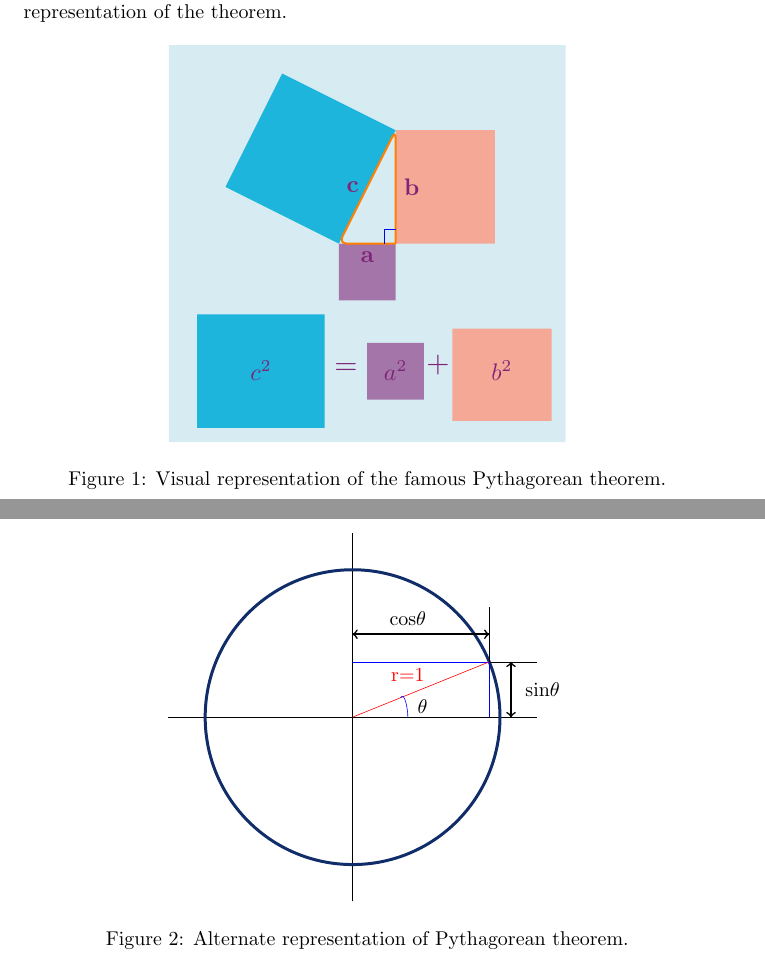
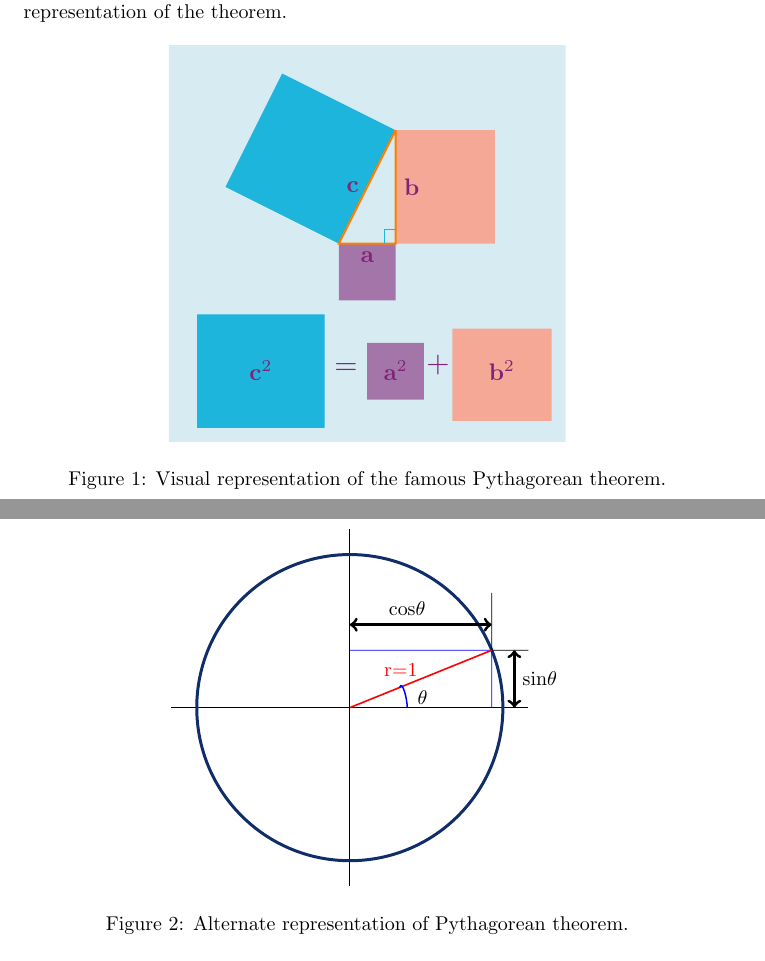
Before and after one commit to Subangkar/LaTeX-CSE-300-BUET, a LaTeX problem sheet (Assignment 02/main.tex, which reads Assignment 02/PythCircle.tex, Assignment 02/PythTriangle.tex): two parts of pages 1 and 2 of 2, joined at a grey line, cut so that both start at the same text. Compiled offline with pdfLaTeX.

Commit message:
Circle,Triangle co-ordinized All Done

```diff
--- a/Assignment 02/PythCircle.tex
+++ b/Assignment 02/PythCircle.tex
@@ -1,57 +1,42 @@
-% \begin{figure}[h]
-%     \centering
-%     \begin{tikzpicture}[scale=0.5]
-%         \draw [blue,line width=2pt] (0,0) circle [radius=7];
-%         \draw [blue,line width=1pt] (-9,0) -- (9,0);
-%         \draw [blue,line width=1pt] (0,-9) -- (0,9);
-%         % \draw [red, line width=1pt] (0,0)
-%         % \line (1,0){10}
-%     \end{tikzpicture}
-%     \caption{Alternate representation of Pythagorean theorem.}
-%     \label{fig:fig2}
-% \end{figure}
-
+% \usetikzlibrary{calc,patterns,angles,quotes}
 
 \begin{figure}[h]
     \centering
 
-    \begin{tikzpicture}[scale=0.65]
+    \begin{tikzpicture}[scale=0.45]
+        \coordinate (center)  at (0,0);
+        \coordinate (cuttoff) at (5.56215,2.25);
 
-        \draw [line width=.3pt] (-5,0) -- (5,0); %x axis
-        \draw [line width=.3pt] (0,-5) -- (0,5); % y axis
+        % axes
+        \draw [line width=.45pt] (-7,0) -- (7,0);
+        \draw [line width=.45pt] (0,-7) -- (0,7);
 
+        \draw [line width=1.5pt,circle] (center) circle [radius=6];
 
-        \draw [violet,line width=1.5pt,circle] (0,0) circle [radius=4];
+        %parallel to x axis
+        \draw [blue,line width=.45pt] (0,2.25) -- (cuttoff);
+        \draw [black,line width=.45pt] (cuttoff) -- (7,2.25);
 
-        \draw [blue,line width=.3pt] (0,1.5) -- (3.7081,1.5); %x axis er parallel
-        \draw [black,line width=.3pt] (3.7081,1.5) -- (5,1.5); %x axis er parallel
+        %parallel to y axis
+        \draw [blue,line width=.45pt] (5.56215,0) -- (cuttoff);
+        \draw [black,line width=.45pt] (cuttoff) -- (5.56215,4.5);
 
-        \draw [blue,line width=.3pt] (3.7081,0) -- (3.7081,1.5); %y axis er parallel
-        \draw [black,line width=.3pt] (3.7081,1.5) -- (3.7081,3); %y axis er parallel
+        % rad line
+        \draw [red,line width=.80pt] (center) -- (cuttoff);
+        \node [red,below] at (2,2) {r=1};
 
-        \draw [red,line width=.3pt] (0,0) -- (3.7081,1.5); % r=1 line
-        \node [red,below] at (1.5,1.5) {r=1};
+        % theta
+        \draw [blue,line width=.75pt] (2.25,0) to [out=90,in=70] (1.95,0.7888136781);
+        \node [above] at (2.85,-0.15) {$\theta$};
+        % \pic [draw=blue, "$\theta$", angle eccentricity=1.5] {angle = (2.25,0)--(1.95,0.7888136781)};
 
-        %  sin label
+        % sin
+        \draw [<->=latex,line width=1.5pt] (6.45,0) -- (6.45,2.25);
+        \node [right] at (6.5,1.125) {sin$\theta$};
 
-        %\draw [line width=.5pt] (4.3,0) -- (4.3,1.5);
-        \draw [<-=latex,->=latex, thick] (4.3,0) -- (4.3,1.5);
-        \draw [<-=latex,->=latex,thick] (4.3,1.5) -- (4.3,0);
-        \node [right] at (4.5,0.75) {sin$\theta$};
-
-        % cos label
-
-        %\draw [line width=.5pt] (0,2.25) -- (3.7081,2.25);
-        \draw [<-=latex,->=latex,thick] (0,2.25) -- (3.7081,2.25);
-        \draw [<-=latex,->=latex,thick] (3.7081,2.25) -- (0,2.25);
-        \node [above] at (1.5,2.3) {cos$\theta$};
-
-        % theta label
-
-        \draw [blue,line width=.3pt] (1.5,0) to [out=90,in=60] (1.3,.5258757854);
-        \node [above] at (1.9,-0.1) {$\theta$};
-
-
+        % cos
+        \draw [<->=latex,line width=1.5pt] (0,3.25) -- (5.56215,3.25);
+        \node [above] at (2.25,3.35) {cos$\theta$};
 
     \end{tikzpicture}
 
--- a/Assignment 02/PythTriangle.tex
+++ b/Assignment 02/PythTriangle.tex
@@ -1,35 +1,42 @@
 \begin{figure}[h]
     \centering
-    \begin{tikzpicture}[scale =0.5]
+    \begin{tikzpicture}[scale=0.5]
 
-         \path [fill=background] (-7,7) -- (-7,-7) -- (7,-7) -- (7,7) -- (-7,7);
+        \coordinate (A) at (1,4);
+        \coordinate (B) at (-1,0);
+        \coordinate (C) at (1,0);
+        \coordinate (node_a) at (0,0);
+        \coordinate (node_b) at (1,2);
+        \coordinate (node_c) at (0,2);
+        \coordinate (node_a2) at (1,-3.85);
+        \coordinate (node_b2) at (4.75,-3.85);
+        \coordinate (node_c2) at (-3.75,-3.85);
+
+        \path [fill=background_trngl] (-7,7) -- (-7,-7) -- (7,-7) -- (7,7) -- (-7,7);
+
+        \path [fill=sq_a]  (C) -- (1,-2) -- (-1,-2) -- (-1,0) -- (C);
+        \path [fill=sq_b]  (C) -- (4.5,0) -- (4.5,4) -- (1,4) -- (C);
+        \path [fill=sq_c]  (A) -- (-3,6) -- (-5,2) -- (-1,0) -- (A);
+
+        \draw [orange,line width=1pt] (A) -- (B) --  (C) -- (A); % triangle
+
+        \draw [sq_c] (.6,0) -- (.6,.5) -- (1,.5); % right angle
+
+        \path [fill=sq_a] (0,-3.5) -- (0,-5.5) --(2,-5.5) -- (2,-3.5) -- (0,-3.5); %a2 fill
+        \path [fill=sq_b] (3,-3) -- (3,-6.25) -- (6.5,-6.25) -- (6.5,-3) --(3,-3); % b2 fill
+        \path [fill=sq_c] (-6,-6.5) -- (-6,-2.5) -- (-1.5,-2.5) -- (-1.5,-6.5) -- (-6,-6.5) ; %c2 fill
 
 
-        \path [fill=a]  (1,0) -- (1,-2) -- (-1,-2) -- (-1,0) -- (1,0); % a fill
-        \path [fill=b]  (1,0) -- (4.5,0) -- (4.5,4) -- (1,4) -- (1,0); %b fill
-        \path [fill=c] ( 1,4) -- (-3,6) -- (-5,2) -- (-1,0) -- (1,4); %c fill
-        \draw [rounded corners,orange,line width=1pt] (1,0) -- (1,4) --  (-1,0) -- (1,0); % triangle
+        \node [above,scale=1.5,font=\bfseries] at (-.75,-5) {\color{text_trngl}{$=$}};
+        \node [above,scale=1.5,font=\bfseries] at (2.5,-5) {\color{text_trngl}{$+$}};
 
-        \draw [blue] (.6,0) -- (.6,.5) -- (1,.5); % right angle
+        \node [below,scale=1.2,font=\bfseries] at (node_a) {\color{text_trngl}{a}};
+        \node [right,scale=1.2,font=\bfseries] at (node_b) {\color{text_trngl}{b}};
+        \node [left, scale=1.2,font=\bfseries] at (node_c) {\color{text_trngl}{c}};
 
-        \path [fill=a] (0,-3.5) -- (0,-5.5) --(2,-5.5) -- (2,-3.5) -- (0,-3.5); %a2 fill
-        \path [fill=b] (3,-3) -- (3,-6.25) -- (6.5,-6.25) -- (6.5,-3) --(3,-3); % b2 fill
-        \path [fill=c] (-6,-6.5) -- (-6,-2.5) -- (-1.5,-2.5) -- (-1.5,-6.5) -- (-6,-6.5) ; %c2 fill
-
-
-
-        \node [above,scale=1.5,font=\bfseries] at (-.75,-5) {\color{operator}{$=$}};
-        \node [above,scale=1.5,font=\bfseries] at (2.5,-5) {\color{operator}{$+$}};
-
-        \node [below,scale=1.2,font=\bfseries] at (0,0) {\color{operator}{a}} ;
-        \node [right,scale=1.2,font=\bfseries] at (1,2) {\color{operator}{b}};
-        \node [left,scale=1.2,font=\bfseries] at (0,2)  {\color{operator}{c}};
-
-        \node [below,scale=1.2,font=\bfseries] at (-3.75,-3.85) {\color{operator}{$c^2$}};
-        \node [below,scale=1.2,font=\bfseries] at (1,-3.85) {\color{operator}{$a^2$}};
-        \node [below,scale=1.2,font=\bfseries] at (4.75,-3.85) {\color{operator}{$b^2$}};
-
-
+        \node [below,scale=1.2,font=\bfseries] at (node_a2) {\color{text_trngl}{a$^2$}};
+        \node [below,scale=1.2,font=\bfseries] at (node_b2) {\color{text_trngl}{b$^2$}};
+        \node [below,scale=1.2,font=\bfseries] at (node_c2) {\color{text_trngl}{c$^2$}};
 
     \end{tikzpicture}
     \caption{Visual representation of the famous Pythagorean theorem.}
--- a/Assignment 02/main.tex
+++ b/Assignment 02/main.tex
@@ -16,11 +16,11 @@
 \usepackage{amsmath}
 \usepackage{xcolor}
 
-\definecolor{background}{RGB}{215,235,242}
-\definecolor{a}{RGB}{164,117,169}
-\definecolor{b}{RGB}{245,168,150}
-\definecolor{c}{RGB}{29,181,220}
-\definecolor{operator}{RGB}{127,37,120}
+\definecolor{background_trngl}{RGB}{215,235,242}
+\definecolor{sq_a}{RGB}{164,117,169}
+\definecolor{sq_b}{RGB}{245,168,150}
+\definecolor{sq_c}{RGB}{29,181,220}
+\definecolor{text_trngl}{RGB}{127,37,120}
 \definecolor{circle}{RGB}{16,45,105}
 
 
```
Also changed, not shown: Assignment 02/Assignment_02.pdf (added), Assignment 02/main.pdf.
